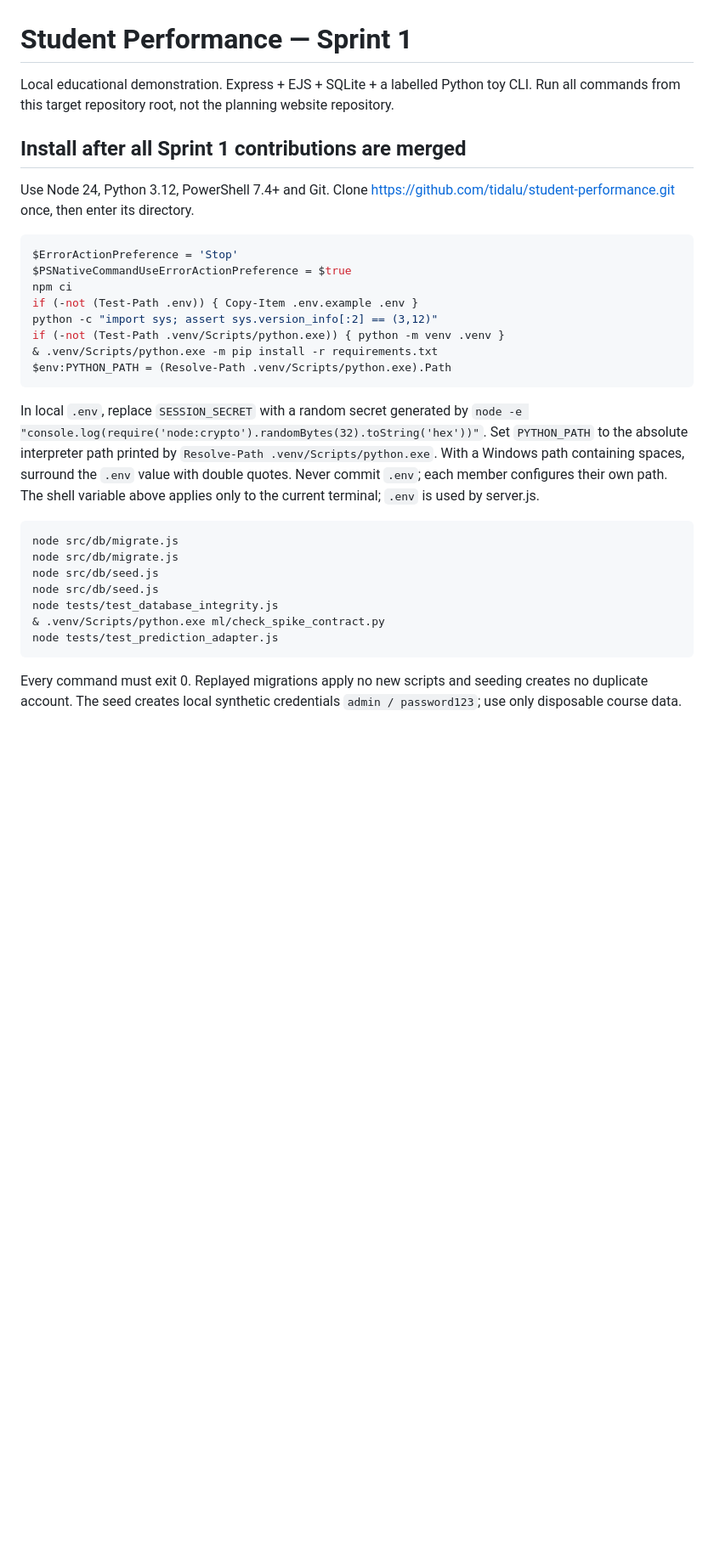
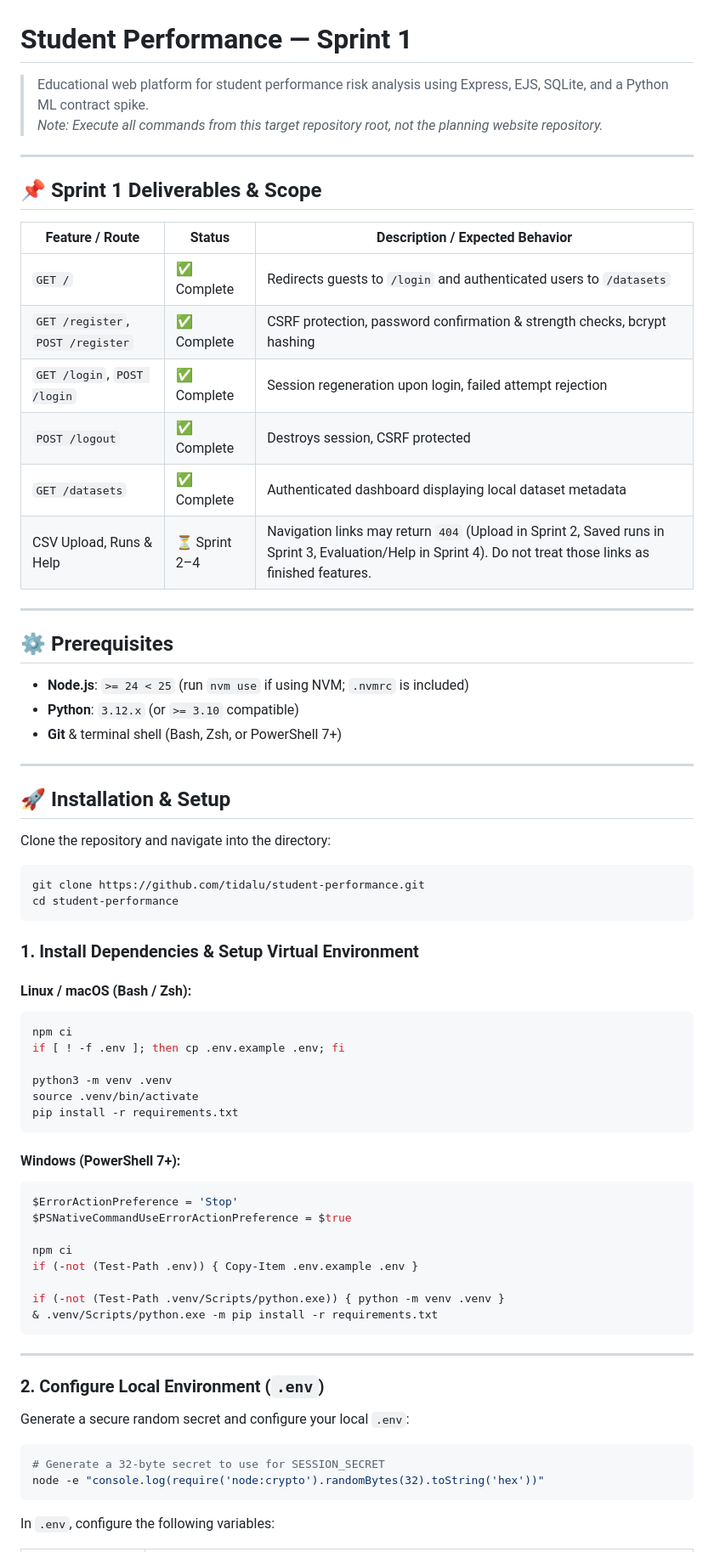
Before and after one commit to Student-performance/Student_performance, a Markdown page: README.md, the part around one of its changes. Shown at 85% size. Rendered like a GitHub page; blank space fills up the shorter version.

````diff
--- a/README.md
+++ b/README.md
@@ -1,33 +1,74 @@
 # Student Performance — Sprint 1
 
-Local educational demonstration. Express + EJS + SQLite + a labelled Python toy CLI. Run all commands from this target repository root, not the planning website repository.
+> Educational web platform for student performance risk analysis using Express, EJS, SQLite, and a Python ML contract spike.
+> *Note: Execute all commands from this target repository root, not the planning website repository.*
 
-## Install after all Sprint 1 contributions are merged
+---
 
-Use Node 24, Python 3.12, PowerShell 7.4+ and Git. Clone https://github.com/tidalu/student-performance.git once, then enter its directory.
+## 📌 Sprint 1 Deliverables & Scope
 
+| Feature / Route | Status | Description / Expected Behavior |
+|---|---|---|
+| `GET /` | ✅ Complete | Redirects guests to `/login` and authenticated users to `/datasets` |
+| `GET /register`, `POST /register` | ✅ Complete | CSRF protection, password confirmation & strength checks, bcrypt hashing |
+| `GET /login`, `POST /login` | ✅ Complete | Session regeneration upon login, failed attempt rejection |
+| `POST /logout` | ✅ Complete | Destroys session, CSRF protected |
+| `GET /datasets` | ✅ Complete | Authenticated dashboard displaying local dataset metadata |
+| CSV Upload, Runs & Help | ⏳ Sprint 2–4 | Navigation links may return `404` (Upload in Sprint 2, Saved runs in Sprint 3, Evaluation/Help in Sprint 4). Do not treat those links as finished features. |
+
+---
+
+## ⚙️ Prerequisites
+
+- **Node.js**: `>= 24 < 25` (run `nvm use` if using NVM; `.nvmrc` is included)
+- **Python**: `3.12.x` (or `>= 3.10` compatible)
+- **Git** & terminal shell (Bash, Zsh, or PowerShell 7+)
+
+---
+
+## 🚀 Installation & Setup
+
+Clone the repository and navigate into the directory:
+
+```bash
+git clone https://github.com/tidalu/student-performance.git
+cd student-performance
+```
+
+### 1. Install Dependencies & Setup Virtual Environment
+
+#### Linux / macOS (Bash / Zsh):
+```bash
+npm ci
+if [ ! -f .env ]; then cp .env.example .env; fi
+
+python3 -m venv .venv
+source .venv/bin/activate
+pip install -r requirements.txt
+```
+
+#### Windows (PowerShell 7+):
 ```powershell
 $ErrorActionPreference = 'Stop'
 $PSNativeCommandUseErrorActionPreference = $true
+
 npm ci
 if (-not (Test-Path .env)) { Copy-Item .env.example .env }
-python -c "import sys; assert sys.version_info[:2] == (3,12)"
+
 if (-not (Test-Path .venv/Scripts/python.exe)) { python -m venv .venv }
 & .venv/Scripts/python.exe -m pip install -r requirements.txt
-$env:PYTHON_PATH = (Resolve-Path .venv/Scripts/python.exe).Path
 ```
 
-In local `.env`, replace `SESSION_SECRET` with a random secret generated by `node -e "console.log(require('node:crypto').randomBytes(32).toString('hex'))"`. Set `PYTHON_PATH` to the absolute interpreter path printed by `Resolve-Path .venv/Scripts/python.exe`. With a Windows path containing spaces, surround the `.env` value with double quotes. Never commit `.env`; each member configures their own path. The shell variable above applies only to the current terminal; `.env` is used by server.js.
+---
 
-```powershell
-node src/db/migrate.js
-node src/db/migrate.js
-node src/db/seed.js
-node src/db/seed.js
-node tests/test_database_integrity.js
-& .venv/Scripts/python.exe ml/check_spike_contract.py
-node tests/test_prediction_adapter.js
+### 2. Configure Local Environment (`.env`)
+
+Generate a secure random secret and configure your local `.env`:
+
+```bash
+# Generate a 32-byte secret to use for SESSION_SECRET
+node -e "console.log(require('node:crypto').randomBytes(32).toString('hex'))"
 ```
 
-Every command must exit 0. Replayed migrations apply no new scripts and seeding creates no duplicate account. The seed creates local synthetic credentials `admin / password123`; use only disposable course data.
+In `.env`, configure the following variables:
 
````
Also changed, not shown: other parts of README.md (+79 -14 lines).
